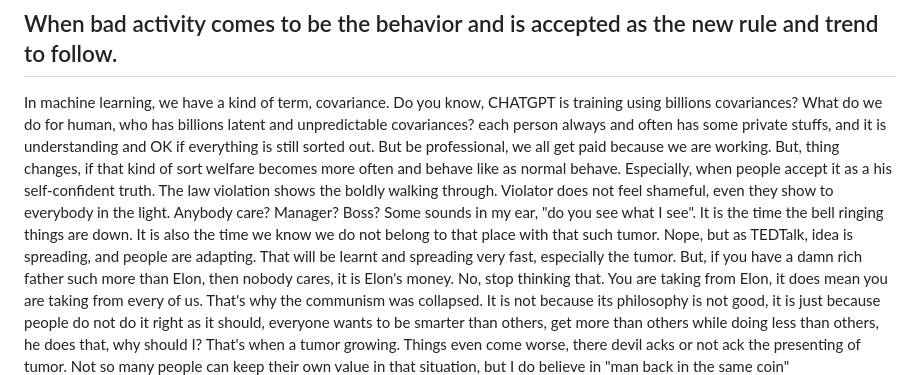
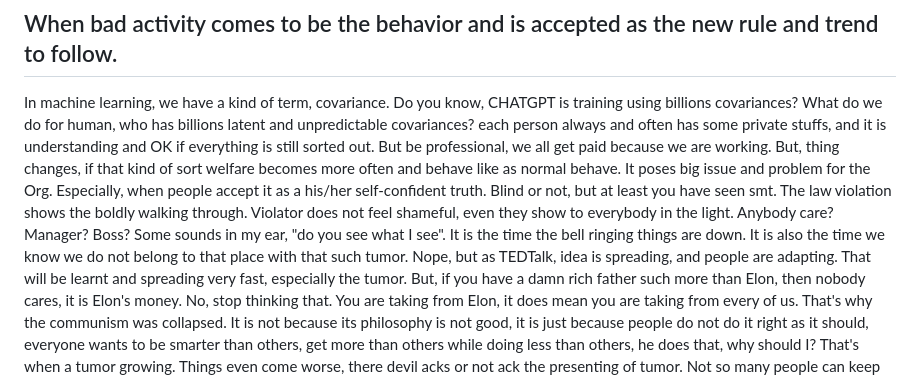
Before and after one commit to thi3nl0ng/thi3nl0ng.github.io, a Markdown page: FridayIsHere.md, the part around the change. GitHub-like rendering.

```diff
--- a/FridayIsHere.md
+++ b/FridayIsHere.md
@@ -29,7 +29,7 @@ As a standalone most intelligent instance, we, a human, and we do hear much abou
 In (5), We do see that there exists an issue with God, he is the root cause making Abel dead. I do know that we should trust each other? well and ideally speaking about a perfect system. Anyone explains why all the countries in the world is "rule of law". When I am writing this, the only trust I found is from US banknotes. As aforementioned, people are unpredictable and tend to break the law. We do trust, but we do need the law to ensure that trust is implied
 
 ## When bad activity comes to be the behavior and is accepted as the new rule and trend to follow.
-In machine learning, we have a kind of term, covariance. Do you know, CHATGPT is training using billions covariances? What do we do for human, who has billions latent and unpredictable covariances? each person always and often has some private stuffs, and it is understanding and OK if everything is still sorted out. But be professional, we all get paid because we are working. But, thing changes, if that kind of sort welfare becomes more often and behave like as normal behave. Especially, when people accept it as a his self-confident truth. The law violation shows the boldly walking through. Violator does not feel shameful, even they show to everybody in the light. Anybody care? Manager? Boss? Some sounds in my ear, "do you see what I see". It is the time the bell ringing things are down. It is also the time we know we do not belong to that place with that such tumor.
+In machine learning, we have a kind of term, covariance. Do you know, CHATGPT is training using billions covariances? What do we do for human, who has billions latent and unpredictable covariances? each person always and often has some private stuffs, and it is understanding and OK if everything is still sorted out. But be professional, we all get paid because we are working. But, thing changes, if that kind of sort welfare becomes more often and behave like as normal behave. It poses big issue and problem for the Org. Especially, when people accept it as a his/her self-confident truth. Blind or not, but at least you have seen smt. The law violation shows the boldly walking through. Violator does not feel shameful, even they show to everybody in the light. Anybody care? Manager? Boss? Some sounds in my ear, "do you see what I see". It is the time the bell ringing things are down. It is also the time we know we do not belong to that place with that such tumor.
 Nope, but as TEDTalk, idea is spreading, and people are adapting. That will be learnt and spreading very fast, especially the tumor. But, if you have a damn rich father such more than Elon, then nobody cares, it is Elon's money. No, stop thinking that. You are taking from Elon, it does mean you are taking from every of us. That's why the communism was collapsed. It is not because its philosophy is not good, it is just because people do not do it right as it should, everyone wants to be smarter than others, get more than others while doing less than others, he does that, why should I? That's when a tumor growing. Things even come worse, there devil acks or not ack the presenting of tumor.
 Not so many people can keep their own value in that situation, but I do believe in "man back in the same coin"
 
```
